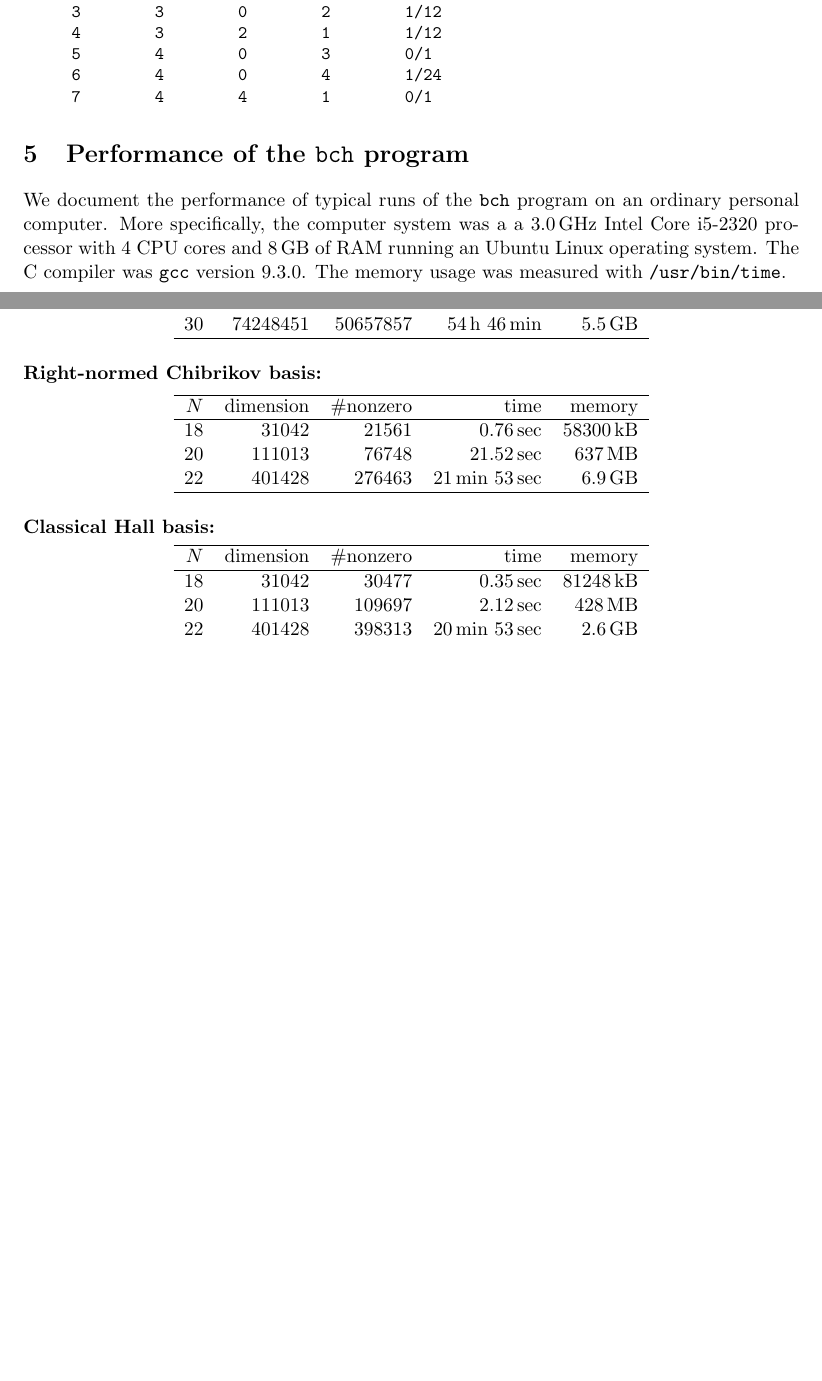
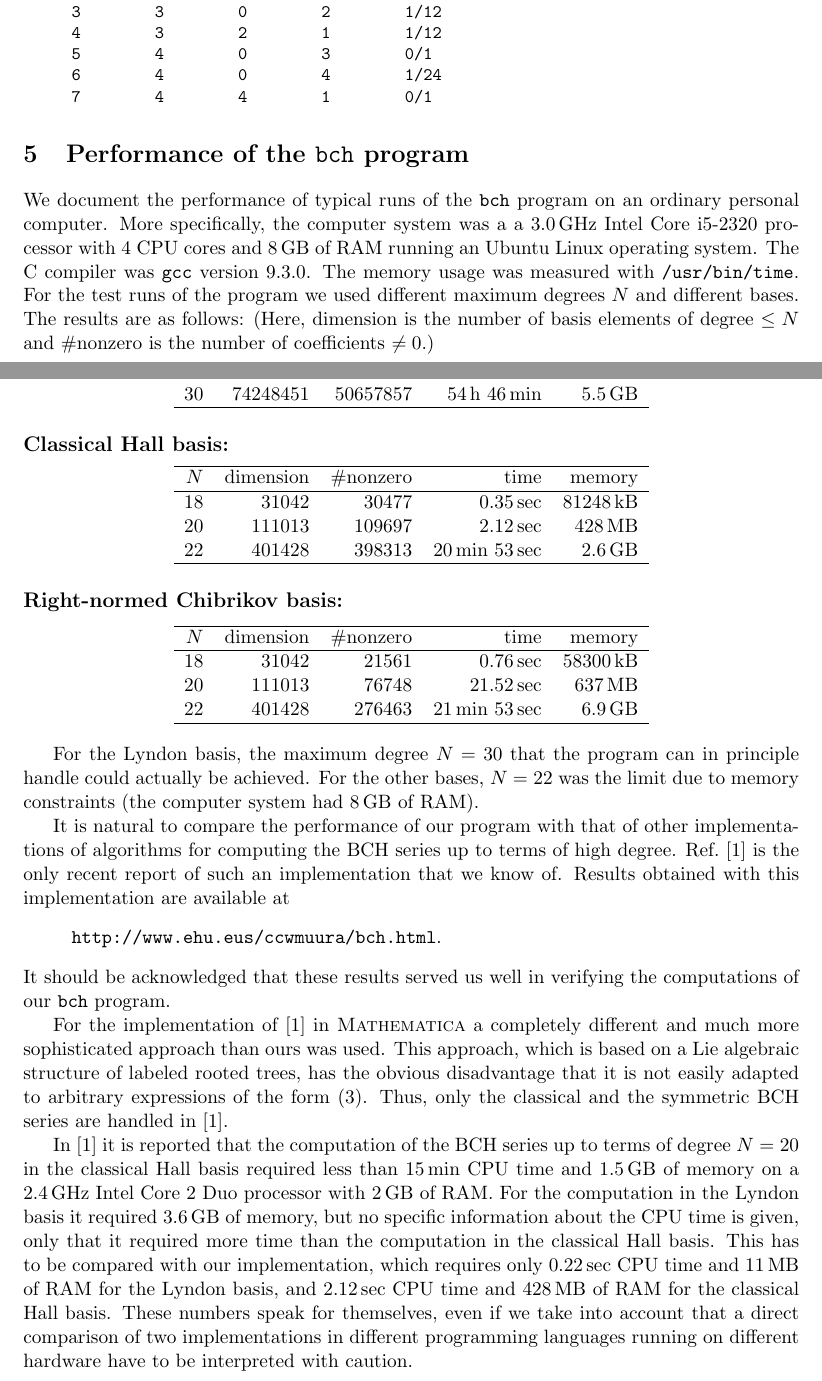
Before and after one commit to HaraldHofstaetter/BCH, a LaTeX document (userManual/userManual.tex): two parts of pages 8 and 9 of 12 before the commit and two parts of pages 8 and 9 of 13 after it, joined at a grey line, cut so that both start at the same text, the shorter picture padded with empty space. Compiled offline with pdfLaTeX.

Commit message:
work in progress...

```diff
--- a/userManual/userManual.tex
+++ b/userManual/userManual.tex
@@ -538,7 +538,12 @@ a 3.0\,GHz Intel Core i5-2320 processor with 4 CPU cores and
 8\,GB of RAM running an Ubuntu Linux operating system. The
 C compiler was \verb|gcc| version 9.3.0.
 The memory usage was measured with \verb|/usr/bin/time|.
-\paragraph{Lyndon basis:}
+For the test runs of the program we used different
+maximum degrees $N$ and different bases. The results
+are as follows: (Here, dimension is the number of basis elements of degree $\leq N$
+and \#nonzero is the number of coefficients $\neq 0$.)
+
+\subsection*{Lyndon basis:}
 
 \nopagebreak
 
@@ -558,7 +563,20 @@ $N$ & dimension & \#nonzero & time  & memory \\
 \end{tabular}
 \end{center}
 
-\paragraph{Right-normed Chibrikov basis:}
+\subsection*{Classical Hall basis:}
+\begin{center}
+\begin{tabular}{rrrrr}
+\hline
+$N$ & dimension & \#nonzero & time  & memory \\
+\hline
+18 & 31042 & 30477   & $0.35$\,sec & 81248\,kB\\
+20 & 111013 & 109697 & $2.12$\,sec & 428\,MB \\
+22 & 401428 & 398313 & 20\,min 53\,sec & 2.6\,GB\\
+\hline
+\end{tabular}
+\end{center}
+
+\subsection*{Right-normed Chibrikov basis:}
 \begin{center}
 \begin{tabular}{rrrrr}
 \hline
@@ -571,18 +589,45 @@ $N$ & dimension & \#nonzero & time  & memory \\
 \end{tabular}
 \end{center}
 
-\paragraph{Classical Hall basis:}
-\begin{center}
-\begin{tabular}{rrrrr}
-\hline
-$N$ & dimension & \#nonzero & time  & memory \\
-\hline
-18 & 31042 & 30477   & $0.35$\,sec & 81248\,kB\\
-20 & 111013 & 109697 & $2.12$\,sec & 428\,MB \\
-22 & 401428 & 398313 & 20\,min 53\,sec & 2.6\,GB\\
-\hline
-\end{tabular}
-\end{center}
+For the Lyndon basis, the maximum degree $N=30$ that the program
+can in principle handle could actually be achieved.
+For the other bases, $N=22$ was the limit due to memory constraints
+(the computer system had 8\,GB of RAM).
+
+It is natural to compare the performance of our program with that
+of other implementations of algorithms for computing the BCH series
+up to terms of high degree.
+Ref.~\cite{CasasMurua} is the only recent report
+of such an implementation
+that we know of.
+Results obtained with this implementation are available at
+\begin{quote}
+\verb|http://www.ehu.eus/ccwmuura/bch.html|.
+\end{quote}
+It should be acknowledged that these results served us well in verifying the computations of our \verb|bch| program.
+
+For the implementation of \cite{CasasMurua} in {\sc Mathematica}
+a completely different and much more sophisticated
+approach than ours was used. This approach, which is
+based on a Lie algebraic structure of labeled rooted trees,
+has the  obvious disadvantage  that
+it is not easily adapted to arbitrary expressions
+of the form (\ref{eq:expression}). Thus, only the classical and the symmetric BCH series are handled in \cite{CasasMurua}.
+%Furthermore, our simpler approach is arguably better suited for massive optimizations.
+
+In \cite{CasasMurua} it is reported  that the computation of the BCH series
+up to terms of degree $N=20$ in the classical Hall basis required  less than
+15\,min CPU time and 1.5\,GB of memory
+on a 2.4\,GHz Intel Core 2 Duo processor with 2\,GB of RAM.
+For the computation in the Lyndon basis it required 3.6\,GB of memory, but no
+specific information about the CPU time is given, only that
+it required more time than the computation in the classical Hall basis.
+This has to be compared with  our implementation, which  requires
+only 0.22\,sec CPU time and 11\,MB of RAM for the Lyndon basis,
+and 2.12\,sec CPU time and 428\,MB of RAM for the classical Hall basis.
+These numbers speak for themselves, even if we take into account that a direct comparison
+of two implementations in different programming languages running on different hardware
+have to be interpreted with caution.
 
 \section{Usage of the {\tt libbch} library}
 The \verb|main()| function
```
Also changed, not shown: userManual/userManual.tex (4 more changed lines).
